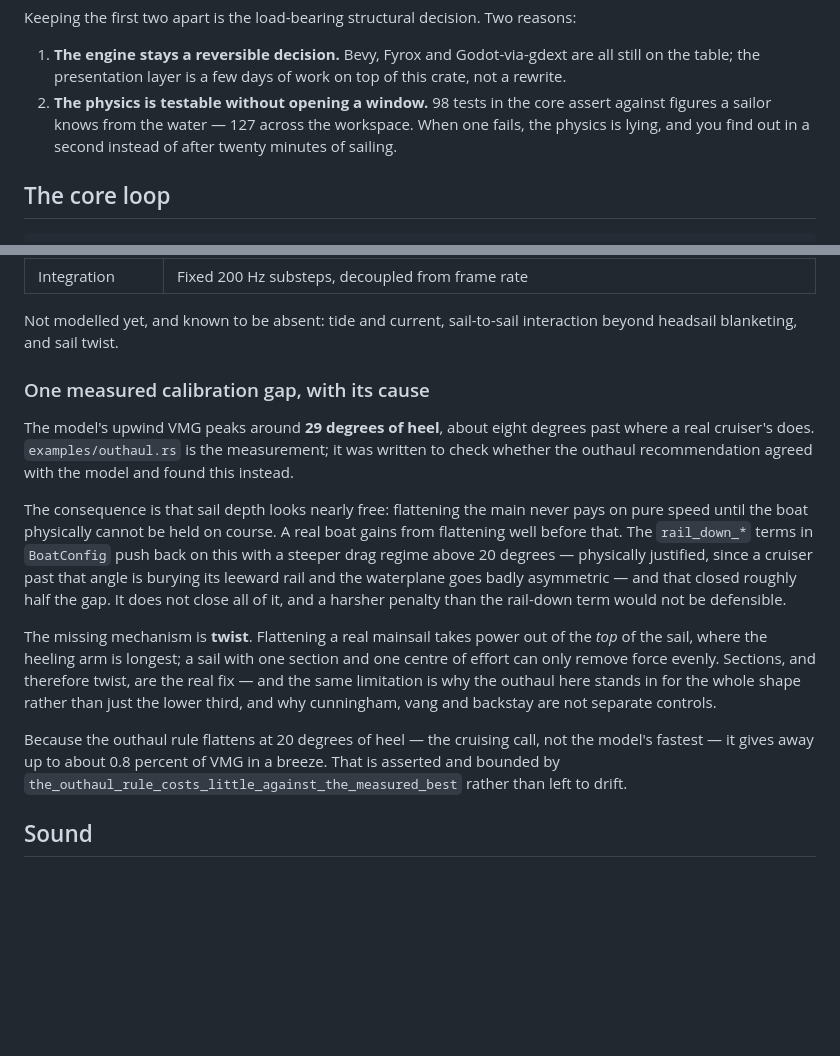
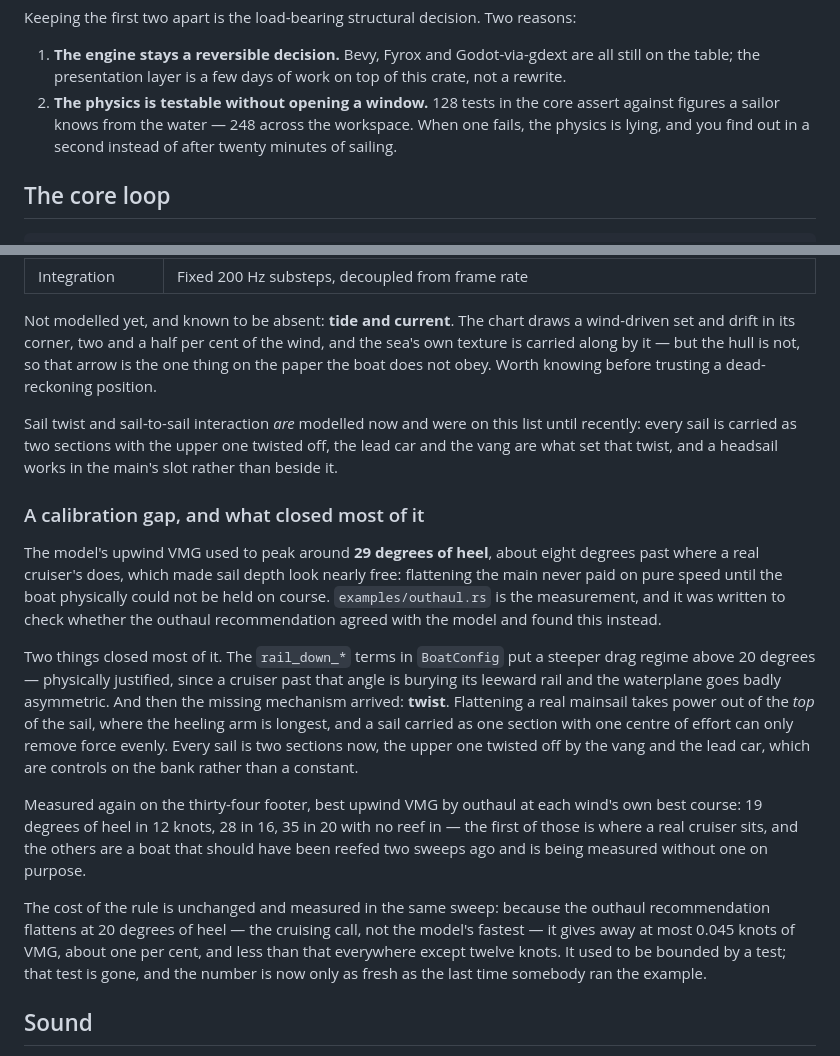
Before and after one commit to kapoost/sail, a Markdown page: README.md, 2 parts joined by grey strips. Rendered like a GitHub page; blank space fills up the shorter version.

```diff
--- a/README.md
+++ b/README.md
@@ -25,8 +25,8 @@ Keeping the first two apart is the load-bearing structural decision. Two reasons
 1. **The engine stays a reversible decision.** Bevy, Fyrox and Godot-via-gdext are all
    still on the table; the presentation layer is a few days of work on top of this
    crate, not a rewrite.
-2. **The physics is testable without opening a window.** 98 tests in the core assert
-   against figures a sailor knows from the water — 127 across the workspace. When one
+2. **The physics is testable without opening a window.** 128 tests in the core assert
+   against figures a sailor knows from the water — 248 across the workspace. When one
    fails, the physics is lying, and you find out in a second instead of after twenty
    minutes of sailing.
 
@@ -107,35 +107,43 @@ sane; run it after touching `sail.rs`, `hull.rs` or `boat.rs`.
 | Added resistance in waves | Charged from the power the motion damping dissipates |
 | Integration | Fixed 200 Hz substeps, decoupled from frame rate |
 
-Not modelled yet, and known to be absent: tide and current, sail-to-sail interaction
-beyond headsail blanketing, and sail twist.
+Not modelled yet, and known to be absent: **tide and current**. The chart draws a
+wind-driven set and drift in its corner, two and a half per cent of the wind, and the
+sea's own texture is carried along by it — but the hull is not, so that arrow is the one
+thing on the paper the boat does not obey. Worth knowing before trusting a dead-reckoning
+position.
 
-### One measured calibration gap, with its cause
+Sail twist and sail-to-sail interaction *are* modelled now and were on this list until
+recently: every sail is carried as two sections with the upper one twisted off, the lead
+car and the vang are what set that twist, and a headsail works in the main's slot rather
+than beside it.
 
-The model's upwind VMG peaks around **29 degrees of heel**, about eight degrees past
-where a real cruiser's does. `examples/outhaul.rs` is the measurement; it was written
-to check whether the outhaul recommendation agreed with the model and found this
-instead.
+### A calibration gap, and what closed most of it
 
-The consequence is that sail depth looks nearly free: flattening the main never pays
-on pure speed until the boat physically cannot be held on course. A real boat gains
-from flattening well before that. The `rail_down_*` terms in `BoatConfig` push back on
-this with a steeper drag regime above 20 degrees — physically justified, since a
-cruiser past that angle is burying its leeward rail and the waterplane goes badly
-asymmetric — and that closed roughly half the gap. It does not close all of it, and a
-harsher penalty than the rail-down term would not be defensible.
+The model's upwind VMG used to peak around **29 degrees of heel**, about eight degrees
+past where a real cruiser's does, which made sail depth look nearly free: flattening the
+main never paid on pure speed until the boat physically could not be held on course.
+`examples/outhaul.rs` is the measurement, and it was written to check whether the outhaul
+recommendation agreed with the model and found this instead.
 
-The missing mechanism is **twist**. Flattening a real mainsail takes power out of the
-*top* of the sail, where the heeling arm is longest; a sail with one section and one
-centre of effort can only remove force evenly. Sections, and therefore twist, are the
-real fix — and the same limitation is why the outhaul here stands in for the whole
-shape rather than just the lower third, and why cunningham, vang and backstay are not
-separate controls.
+Two things closed most of it. The `rail_down_*` terms in `BoatConfig` put a steeper drag
+regime above 20 degrees — physically justified, since a cruiser past that angle is burying
+its leeward rail and the waterplane goes badly asymmetric. And then the missing mechanism
+arrived: **twist**. Flattening a real mainsail takes power out of the *top* of the sail,
+where the heeling arm is longest, and a sail carried as one section with one centre of
+effort can only remove force evenly. Every sail is two sections now, the upper one twisted
+off by the vang and the lead car, which are controls on the bank rather than a constant.
 
-Because the outhaul rule flattens at 20 degrees of heel — the cruising call, not the
-model's fastest — it gives away up to about 0.8 percent of VMG in a breeze. That is
-asserted and bounded by `the_outhaul_rule_costs_little_against_the_measured_best`
-rather than left to drift.
+Measured again on the thirty-four footer, best upwind VMG by outhaul at each wind's own
+best course: 19 degrees of heel in 12 knots, 28 in 16, 35 in 20 with no reef in — the
+first of those is where a real cruiser sits, and the others are a boat that should have
+been reefed two sweeps ago and is being measured without one on purpose.
+
+The cost of the rule is unchanged and measured in the same sweep: because the outhaul
+recommendation flattens at 20 degrees of heel — the cruising call, not the model's
+fastest — it gives away at most 0.045 knots of VMG, about one per cent, and less than
+that everywhere except twelve knots. It used to be bounded by a test; that test is gone,
+and the number is now only as fresh as the last time somebody ran the example.
 
 ## Sound
 
```
Also changed, not shown: other parts of README.md (+74 -0 lines), docs/releasing.md (+9 -8 lines).
